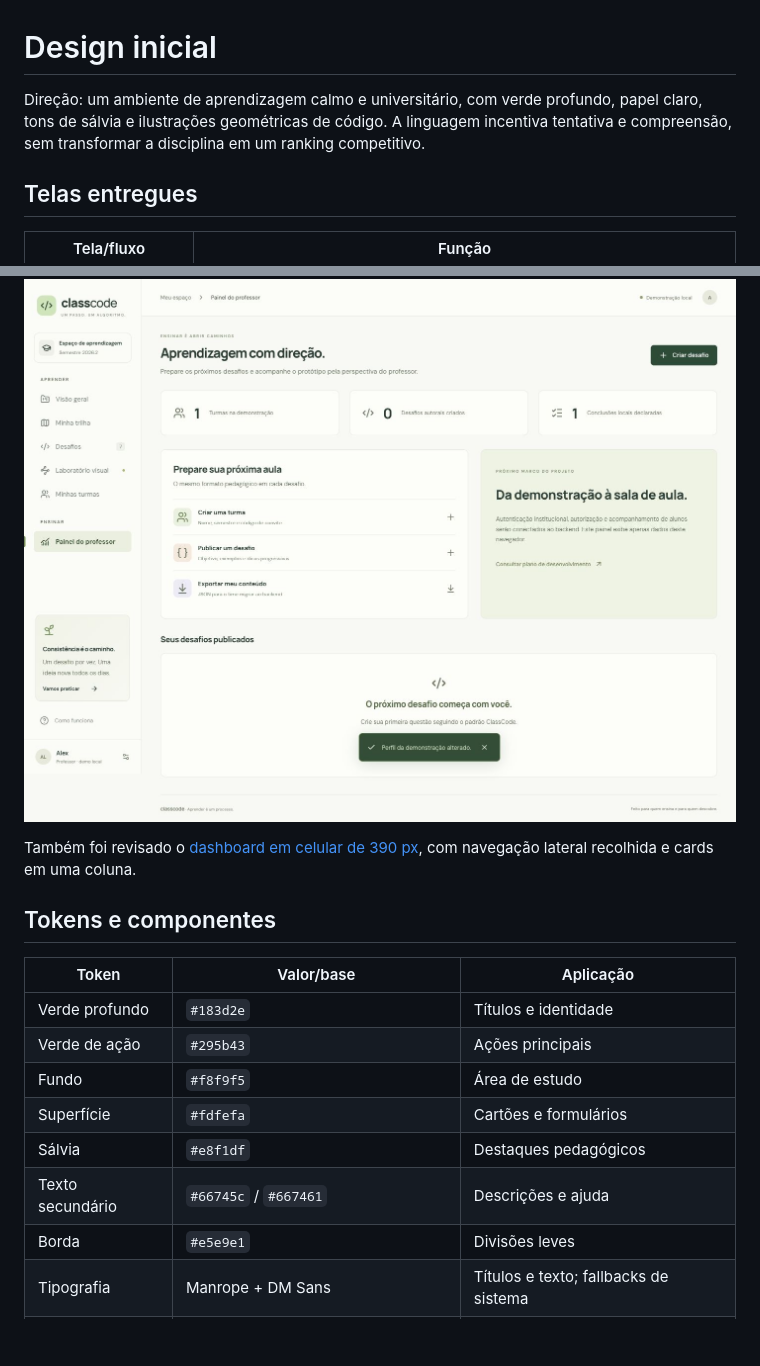
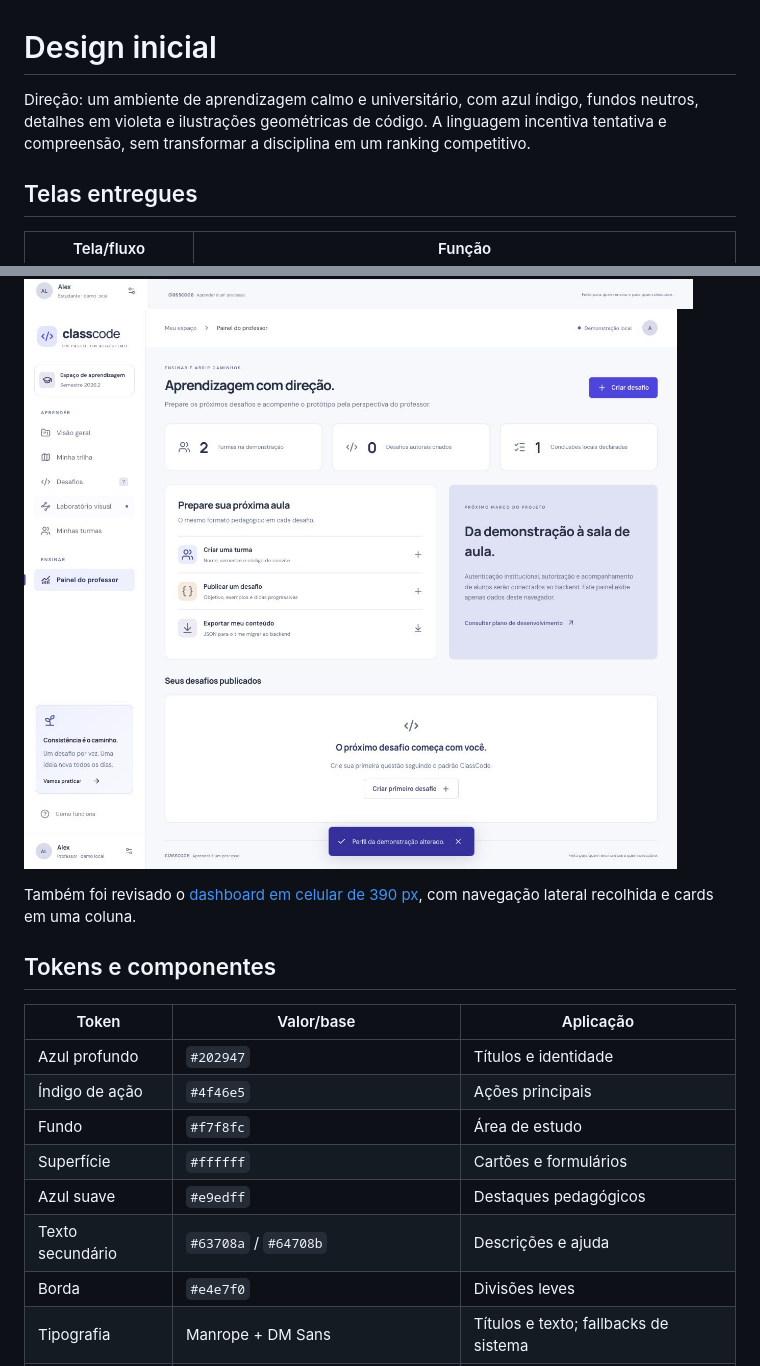
Before and after one commit to MarcusCSPereira/ClassCode, a Markdown page: docs/DESIGN.md, 2 parts joined by grey strips. Rendered like a GitHub page; pictures changed too: docs/images/laboratorio.jpg, docs/images/professor.jpg; blank space fills up the shorter version.

```diff
--- a/docs/DESIGN.md
+++ b/docs/DESIGN.md
@@ -1,6 +1,6 @@
 # Design inicial
 
-Direção: um ambiente de aprendizagem calmo e universitário, com verde profundo, papel claro, tons de sálvia e ilustrações geométricas de código. A linguagem incentiva tentativa e compreensão, sem transformar a disciplina em um ranking competitivo.
+Direção: um ambiente de aprendizagem calmo e universitário, com azul índigo, fundos neutros, detalhes em violeta e ilustrações geométricas de código. A linguagem incentiva tentativa e compreensão, sem transformar a disciplina em um ranking competitivo.
 
 ## Telas entregues
 
@@ -28,13 +28,13 @@ Também foi revisado o [dashboard em celular de 390 px](images/mobile.jpg), com
 
 | Token | Valor/base | Aplicação |
 | --- | --- | --- |
-| Verde profundo | `#183d2e` | Títulos e identidade |
-| Verde de ação | `#295b43` | Ações principais |
-| Fundo | `#f8f9f5` | Área de estudo |
-| Superfície | `#fdfefa` | Cartões e formulários |
-| Sálvia | `#e8f1df` | Destaques pedagógicos |
-| Texto secundário | `#66745c` / `#667461` | Descrições e ajuda |
-| Borda | `#e5e9e1` | Divisões leves |
+| Azul profundo | `#202947` | Títulos e identidade |
+| Índigo de ação | `#4f46e5` | Ações principais |
+| Fundo | `#f7f8fc` | Área de estudo |
+| Superfície | `#ffffff` | Cartões e formulários |
+| Azul suave | `#e9edff` | Destaques pedagógicos |
+| Texto secundário | `#63708a` / `#64708b` | Descrições e ajuda |
+| Borda | `#e4e7f0` | Divisões leves |
 | Tipografia | Manrope + DM Sans | Títulos e texto; fallbacks de sistema |
 | Código | SFMono / Consolas / Liberation Mono | Editor e pseudocódigo |
 
```
Also changed, not shown: docs/images/dashboard.jpg, docs/images/desafio.jpg, docs/images/mobile.jpg, 4 other files.
